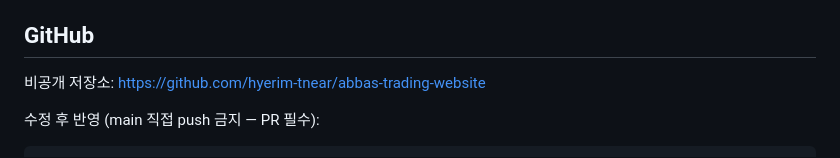
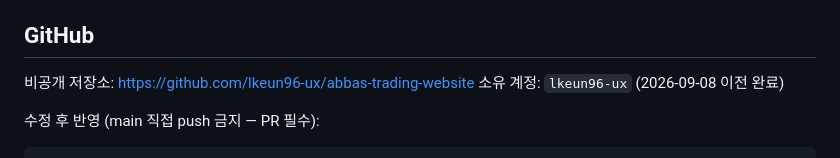
Before and after one commit to lkeun96-ux/abbas-trading-website, a Markdown page: README.md, the part around the change. Rendered like a GitHub page.

Commit message:
README 저장소 주소를 lkeun96-ux 로 갱신 (#2)
저장소 소유권이 hyerim-tnear 에서 lkeun96-ux 로 이전됨.

Co-authored-by: Claude Opus 5 <noreply@anthropic.com>

````diff
--- a/README.md
+++ b/README.md
@@ -93,7 +93,8 @@ JSON-LD 구조화 데이터(AutoPartsStore), `robots.txt`, `sitemap.xml`, 파비
   사이트에는 넣지 않았습니다. 사이트 연락처는 `alrbyaea@gmail.com` / `010-8969-1998` 입니다.
 
 ## GitHub
-비공개 저장소: https://github.com/hyerim-tnear/abbas-trading-website
+비공개 저장소: https://github.com/lkeun96-ux/abbas-trading-website
+소유 계정: `lkeun96-ux` (2026-09-08 이전 완료)
 
 수정 후 반영 (main 직접 push 금지 — PR 필수):
 ```
````
